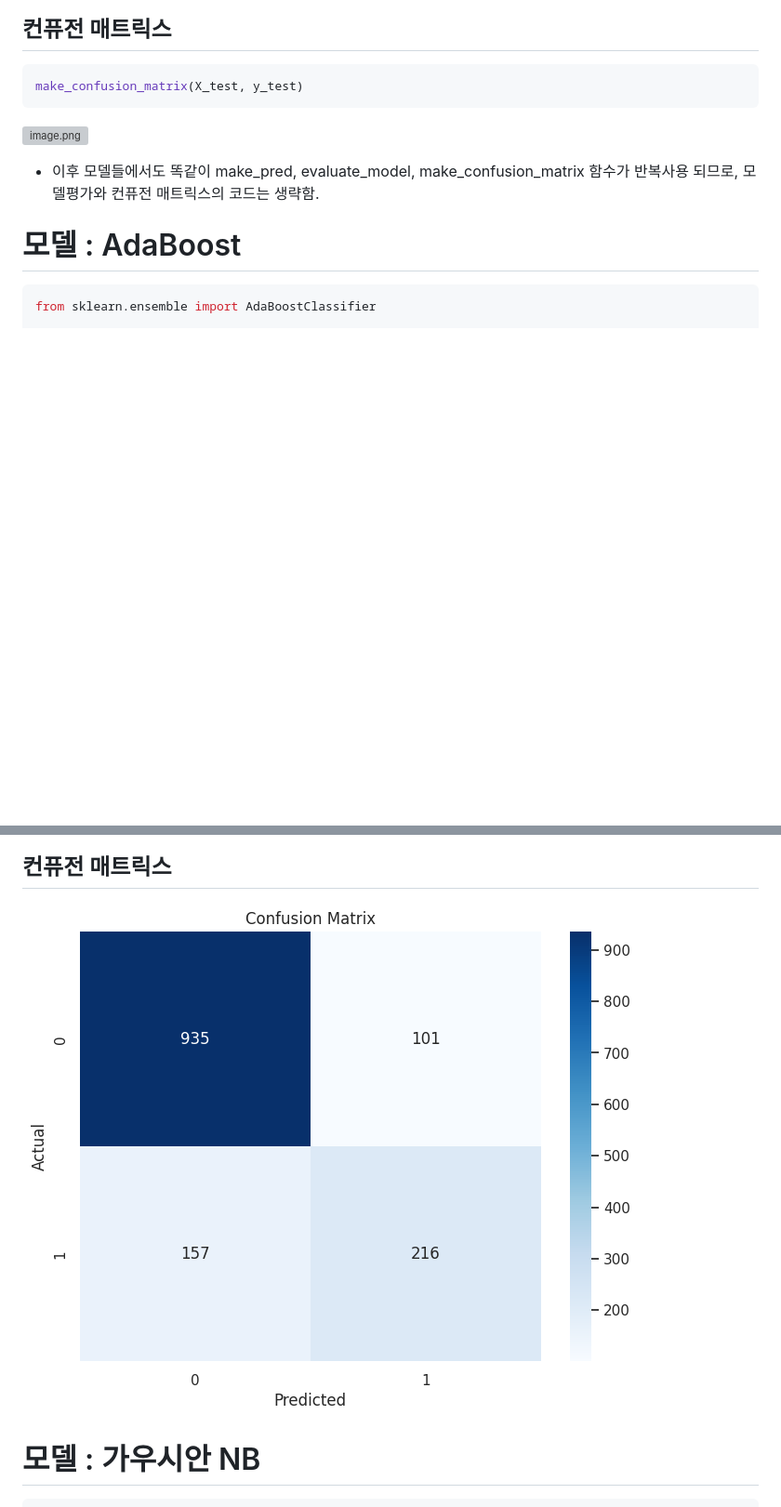
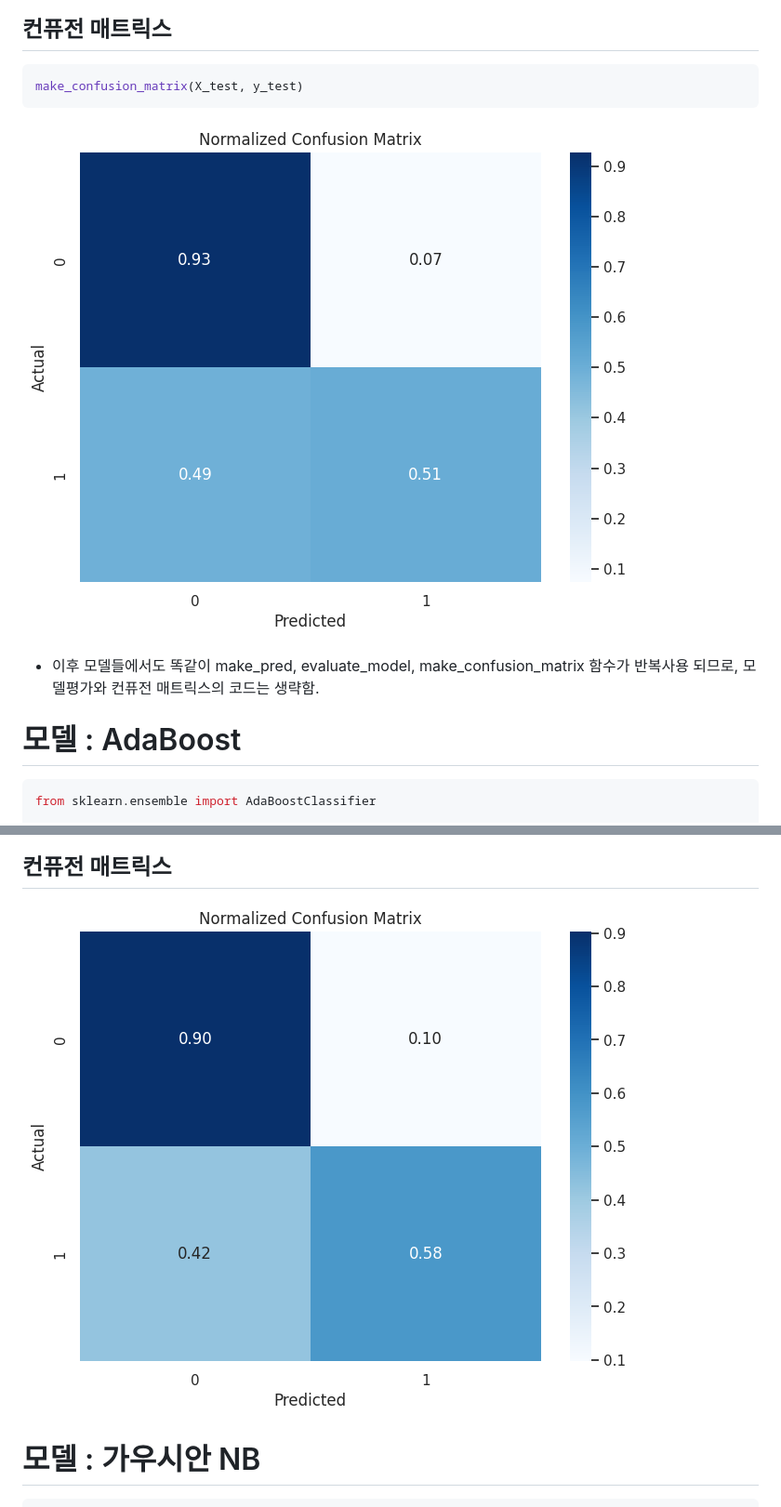
Before and after one commit to SKNETWORKS-FAMILY-AICAMP/SKN03-3rd-1Team, a Markdown page: README.md, 2 parts joined by grey strips. Shown: that part at 93% size. Rendered like a GitHub page; pictures changed too: images/cm_adb.png (added), images/cm_rf.png (added); blank space fills up the shorter version; grey boxes are pictures that could not be loaded.

Commit message:
Update README - 컨퓨전 매트릭스 업데이트

````diff
--- a/README.md
+++ b/README.md
@@ -509,7 +509,7 @@ evaluate_model(y_test, y_pred)
 make_confusion_matrix(X_test, y_test)
 ```
 
-![image.png](images/image%2015.png)
+![image.png](images/cm_rf.png)
 
 - 이후 모델들에서도 똑같이 make_pred, evaluate_model, make_confusion_matrix 함수가 반복사용 되므로, 모델평가와 컨퓨전 매트릭스의 코드는 생략함.
 
@@ -535,7 +535,7 @@ model_adb = AdaBoostClassifier(**params).fit(X_train,y_train)
 
 ## 컨퓨전 매트릭스
 
-![image.png](images/image%2017.png)
+![image.png](images/cm_adb.png)
 
 # 모델 : 가우시안 NB
 
````
Also changed, not shown: other parts of README.md (+3 -3 lines), images/cm_gnb.png (added), images/cm_svm.png (added), images/cm_vt.png (added).
